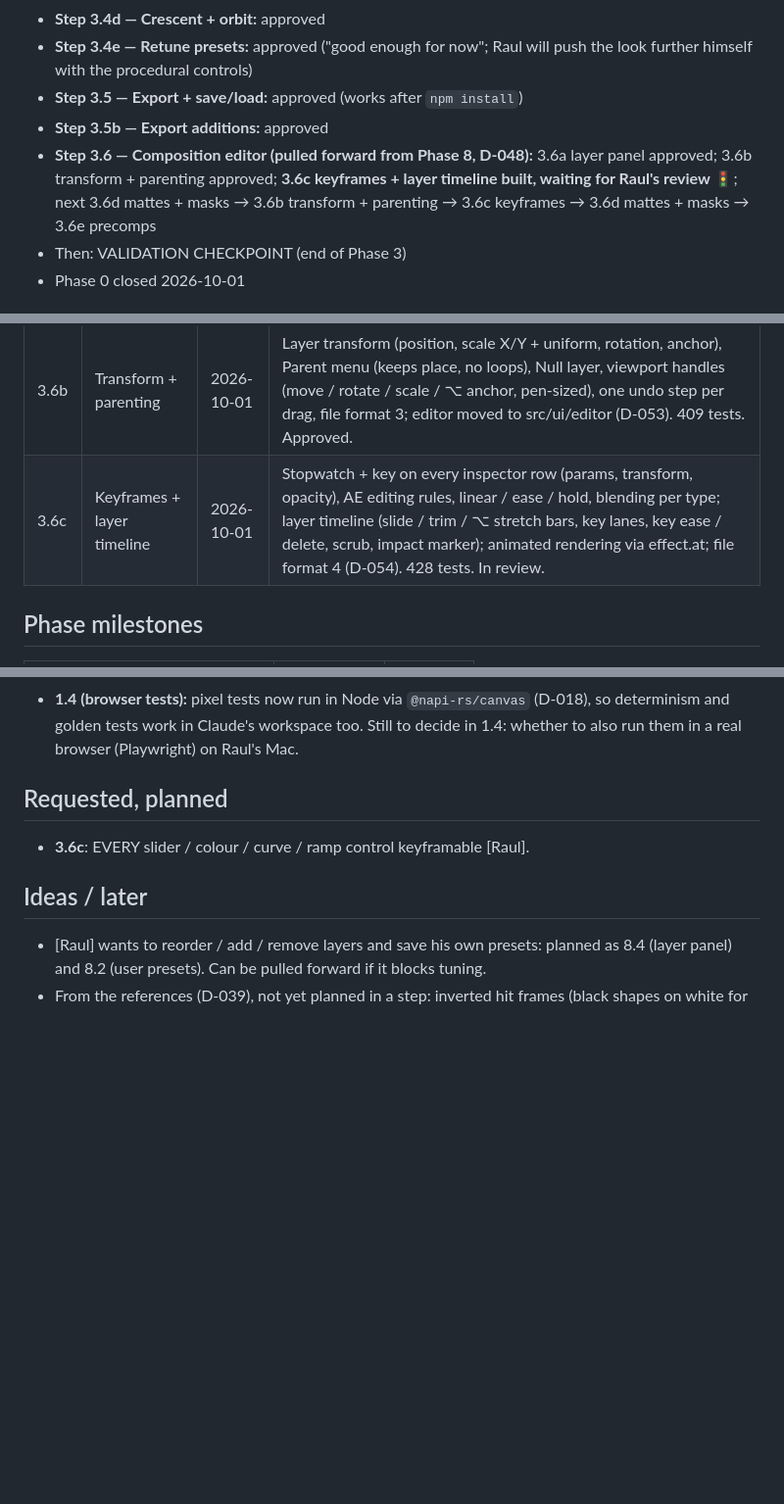
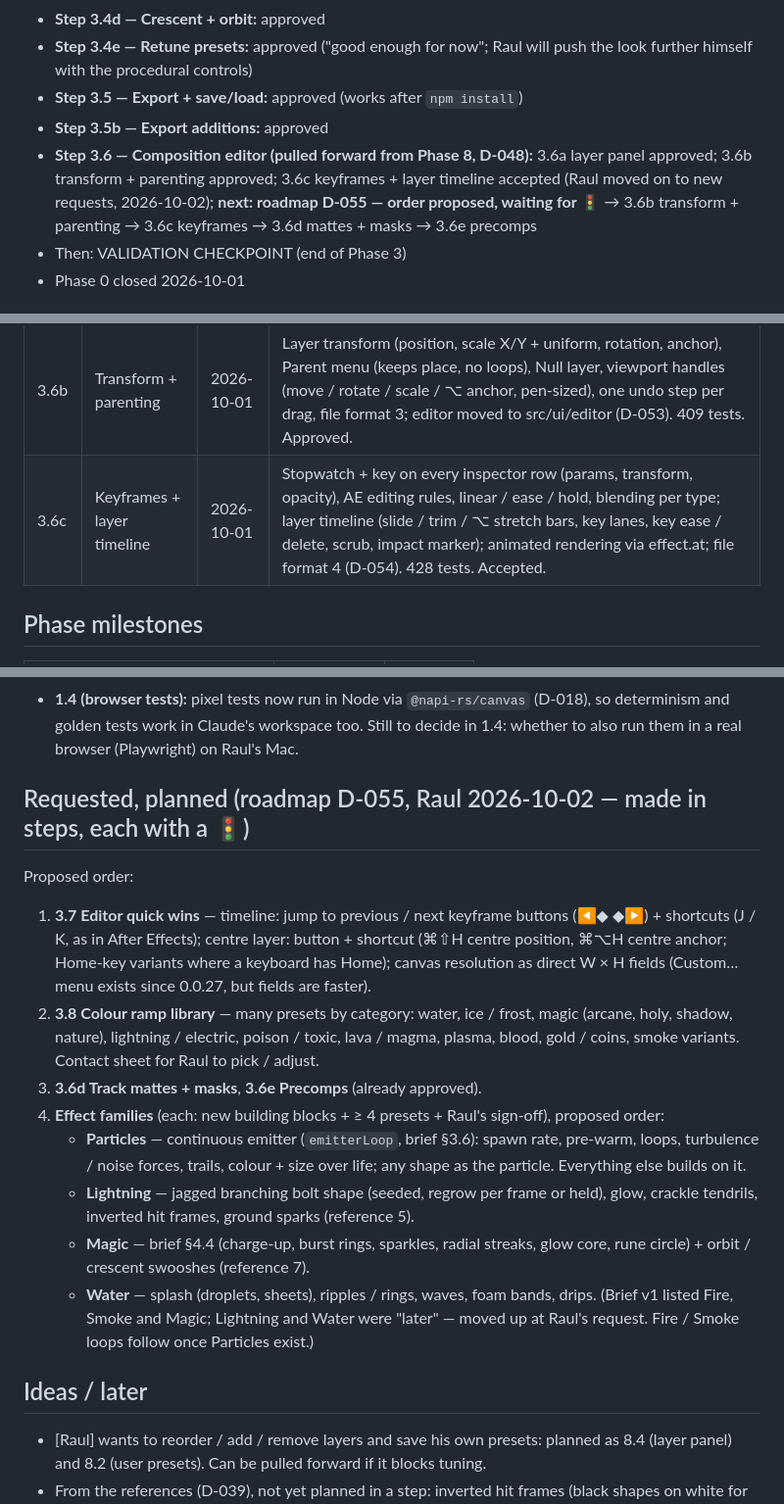
Before and after one commit to Raulito01/eldr, a Markdown page: PROGRESS.md, 3 parts joined by grey strips. Shown at 98% size. GitHub-like rendering; blank space fills up the shorter version.

Commit message:
docs: roadmap additions from Raul (D-055)
Co-Authored-By: Claude Opus 5.5 <noreply@anthropic.com>
Claude-Session: https://claude.ai/code/session_01FzdHrYD2rCUDnjduviVyVp

```diff
--- a/PROGRESS.md
+++ b/PROGRESS.md
@@ -8,7 +8,7 @@
 - **Step 3.4e — Retune presets:** approved ("good enough for now"; Raul will push the look further himself with the procedural controls)
 - **Step 3.5 — Export + save/load:** approved (works after `npm install`)
 - **Step 3.5b — Export additions:** approved
-- **Step 3.6 — Composition editor (pulled forward from Phase 8, D-048):** 3.6a layer panel approved; 3.6b transform + parenting approved; **3.6c keyframes + layer timeline built, waiting for Raul's review 🚦**; next 3.6d mattes + masks → 3.6b transform + parenting → 3.6c keyframes → 3.6d mattes + masks → 3.6e precomps
+- **Step 3.6 — Composition editor (pulled forward from Phase 8, D-048):** 3.6a layer panel approved; 3.6b transform + parenting approved; 3.6c keyframes + layer timeline accepted (Raul moved on to new requests, 2026-10-02); **next: roadmap D-055 — order proposed, waiting for 🚦** → 3.6b transform + parenting → 3.6c keyframes → 3.6d mattes + masks → 3.6e precomps
 - Then: VALIDATION CHECKPOINT (end of Phase 3)
 - Phase 0 closed 2026-10-01
 
@@ -40,7 +40,7 @@
 | fix | Animation length | 2026-10-01 | Bug [Raul]: 200-frame timeline slowed everything down. One-shot time now in seconds (timing.duration); frames/fps no longer change speed; "anim … s" field (D-050). 382 tests. |
 | 3.5b | Export additions | 2026-10-01 | PNG sequence (.zip, fflate), MP4 (WebCodecs + mediabunny, H.264 first), alpha matte (PNG + MP4), several formats at once, export scale 0.5–4×, frame sizes up to 2048 + HD / Full HD / 2K DCI / custom (D-051). ProRes dropped [Raul]. 388 tests. Fix: PNG sequence / MP4 keep the full frame, trim only for GIF + sheet (D-052, v0.0.28). Approved. |
 | 3.6b | Transform + parenting | 2026-10-01 | Layer transform (position, scale X/Y + uniform, rotation, anchor), Parent menu (keeps place, no loops), Null layer, viewport handles (move / rotate / scale / ⌥ anchor, pen-sized), one undo step per drag, file format 3; editor moved to src/ui/editor (D-053). 409 tests. Approved. |
-| 3.6c | Keyframes + layer timeline | 2026-10-01 | Stopwatch + key on every inspector row (params, transform, opacity), AE editing rules, linear / ease / hold, blending per type; layer timeline (slide / trim / ⌥ stretch bars, key lanes, key ease / delete, scrub, impact marker); animated rendering via effect.at; file format 4 (D-054). 428 tests. In review. |
+| 3.6c | Keyframes + layer timeline | 2026-10-01 | Stopwatch + key on every inspector row (params, transform, opacity), AE editing rules, linear / ease / hold, blending per type; layer timeline (slide / trim / ⌥ stretch bars, key lanes, key ease / delete, scrub, impact marker); animated rendering via effect.at; file format 4 (D-054). 428 tests. Accepted. |
 
 ## Phase milestones
 | Phase | Closed | Commit |
@@ -68,8 +68,17 @@
 ## Notes for upcoming steps
 - **1.4 (browser tests):** pixel tests now run in Node via `@napi-rs/canvas` (D-018), so determinism and golden tests work in Claude's workspace too. Still to decide in 1.4: whether to also run them in a real browser (Playwright) on Raul's Mac.
 
-## Requested, planned
-- **3.6c**: EVERY slider / colour / curve / ramp control keyframable [Raul].
+## Requested, planned (roadmap D-055, Raul 2026-10-02 — made in steps, each with a 🚦)
+Proposed order:
+1. **3.7 Editor quick wins** — timeline: jump to previous / next keyframe buttons (◀◆ ◆▶) + shortcuts (J / K, as in After Effects); centre layer: button + shortcut (⌘⇧H centre position, ⌘⌥H centre anchor; Home-key variants where a keyboard has Home); canvas resolution as direct W × H fields (Custom… menu exists since 0.0.27, but fields are faster).
+2. **3.8 Colour ramp library** — many presets by category: water, ice / frost, magic (arcane, holy, shadow, nature), lightning / electric, poison / toxic, lava / magma, plasma, blood, gold / coins, smoke variants. Contact sheet for Raul to pick / adjust.
+3. **3.6d Track mattes + masks**, **3.6e Precomps** (already approved).
+4. **Effect families** (each: new building blocks + ≥ 4 presets + Raul's sign-off), proposed order:
+   - **Particles** — continuous emitter (`emitterLoop`, brief §3.6): spawn rate, pre-warm, loops, turbulence / noise forces, trails, colour + size over life; any shape as the particle. Everything else builds on it.
+   - **Lightning** — jagged branching bolt shape (seeded, regrow per frame or held), glow, crackle tendrils, inverted hit frames, ground sparks (reference 5).
+   - **Magic** — brief §4.4 (charge-up, burst rings, sparkles, radial streaks, glow core, rune circle) + orbit / crescent swooshes (reference 7).
+   - **Water** — splash (droplets, sheets), ripples / rings, waves, foam bands, drips.
+   (Brief v1 listed Fire, Smoke and Magic; Lightning and Water were "later" — moved up at Raul's request. Fire / Smoke loops follow once Particles exist.)
 
 ## Ideas / later
 - [Raul] wants to reorder / add / remove layers and save his own presets: planned as 8.4 (layer panel) and 8.2 (user presets). Can be pulled forward if it blocks tuning.
```
Also changed, not shown: DECISIONS.md (+4 -0 lines).
